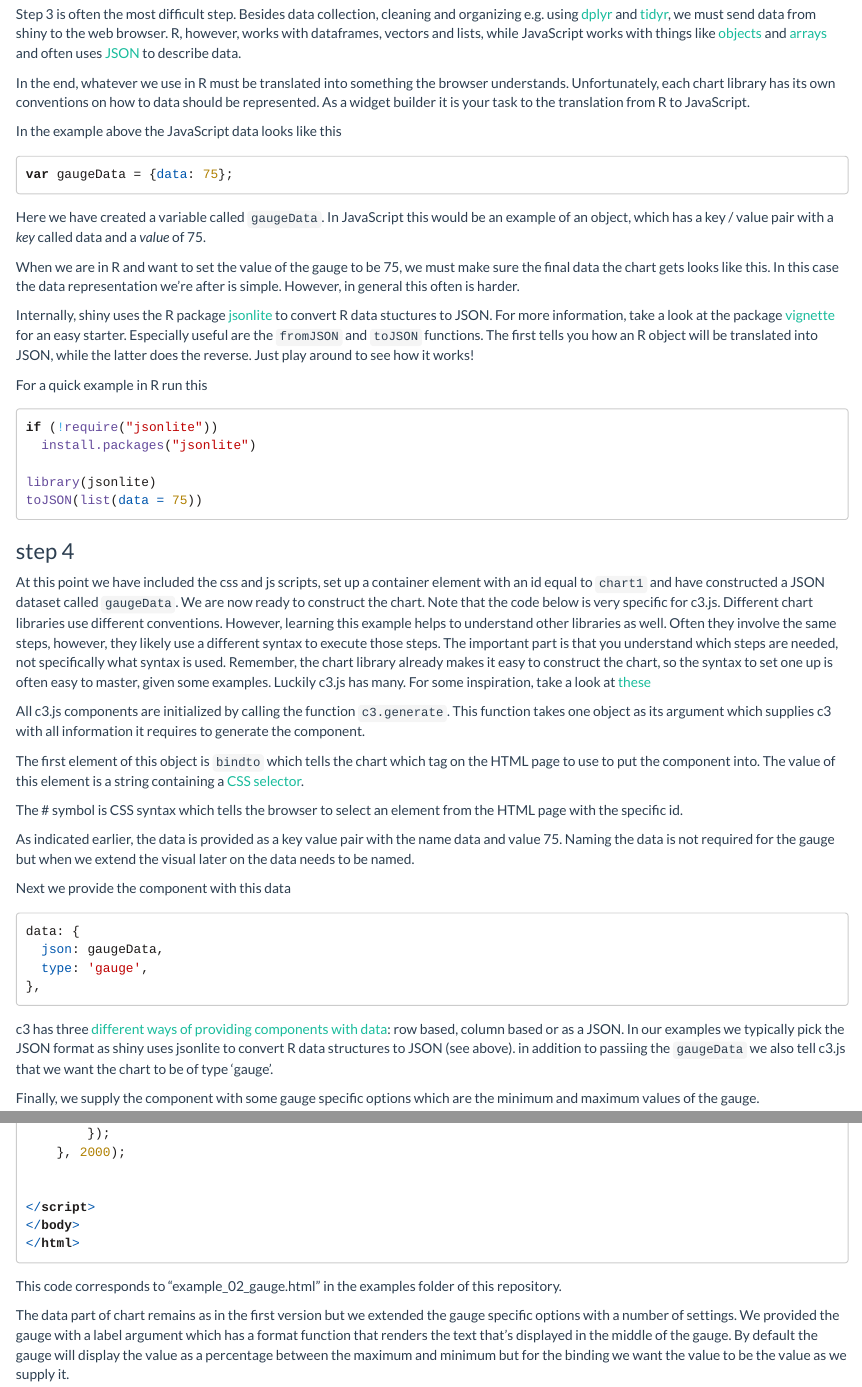
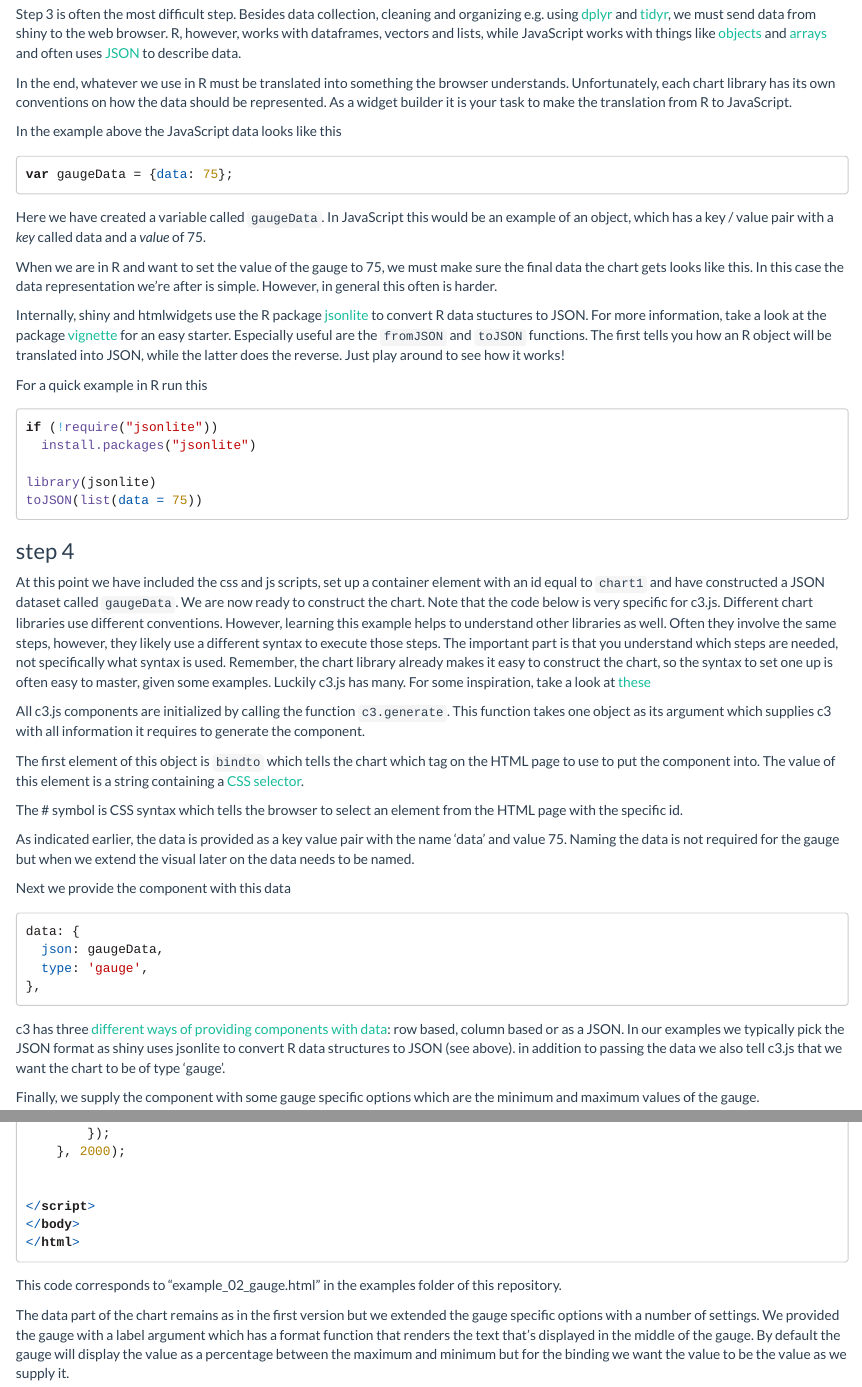
Before and after one commit to garrettgman/shiny-js-tutorials, an R Markdown document (vignettes/vignette.Rmd): the page in a window 1100 px wide, from 4980 px down, and a second part further down, joined at a grey line. Rendered offline with R 4.5, knitr and Pandoc, with nearby package versions.

Commit message:
Small rectifications

````diff
--- a/vignettes/vignette.Rmd
+++ b/vignettes/vignette.Rmd
@@ -181,7 +181,7 @@ The most important part here is this:
 Step 3 is often the most difficult step. Besides data collection, cleaning and organizing e.g. using [dplyr](https://cran.rstudio.com/web/packages/dplyr/vignettes/introduction.html) and [tidyr](https://cran.r-project.org/web/packages/tidyr/vignettes/tidy-data.html), we must send data from shiny to the web browser. R, however, works with dataframes, vectors and lists, while JavaScript works with things like [objects](http://www.w3schools.com/js/js_objects.asp) and [arrays](http://www.w3schools.com/js/js_arrays.asp) and often uses [JSON](http://www.w3schools.com/js/js_json.asp) to describe data.
 
 
-In the end, whatever we use in R must be translated into something the browser understands. Unfortunately, each chart library has its own conventions on how to data should be represented. As a widget builder it is your task to the translation from R to JavaScript.
+In the end, whatever we use in R must be translated into something the browser understands. Unfortunately, each chart library has its own conventions on how the data should be represented. As a widget builder it is your task to make the translation from R to JavaScript.
 
 In the example above the JavaScript data looks like this
 
@@ -192,10 +192,10 @@ var gaugeData = {data: 75};
 Here we have created a variable called `gaugeData`. In JavaScript this would be an example of an object, which has a key / value pair with a *key* called data and a *value* of 75.
 
 
-When we are in R and want to set the value of the gauge to be 75, we must make sure the final data the chart gets looks like this. In this case the data representation we're after is simple. However, in general this often is harder.
+When we are in R and want to set the value of the gauge to 75, we must make sure the final data the chart gets looks like this. In this case the data representation we're after is simple. However, in general this often is harder.
 
 
-Internally, shiny uses the R package [jsonlite](https://cran.r-project.org/web/packages/jsonlite/index.html) to convert R data stuctures to JSON. For more information, take a look at the package [vignette](https://cran.r-project.org/web/packages/jsonlite/vignettes/json-aaquickstart.html) for an easy starter. Especially useful are the `fromJSON` and `toJSON` functions. The first tells you how an R object will be translated into JSON, while the latter does the reverse. Just play around to see how it works!
+Internally, shiny and htmlwidgets use the R package [jsonlite](https://cran.r-project.org/web/packages/jsonlite/index.html) to convert R data stuctures to JSON. For more information, take a look at the package [vignette](https://cran.r-project.org/web/packages/jsonlite/vignettes/json-aaquickstart.html) for an easy starter. Especially useful are the `fromJSON` and `toJSON` functions. The first tells you how an R object will be translated into JSON, while the latter does the reverse. Just play around to see how it works!
 
 
 For a quick example in R run this
@@ -223,7 +223,7 @@ The first element of this object is `bindto` which tells the chart which tag on
 The # symbol is CSS syntax which tells the browser to select an element from the HTML page with the specific id.
 
 
-As indicated earlier, the data is provided as a key value pair with the name data and value 75. Naming the data is not required for the gauge but when we extend the visual later on the data needs to be named.
+As indicated earlier, the data is provided as a key value pair with the name 'data' and value 75. Naming the data is not required for the gauge but when we extend the visual later on the data needs to be named.
 
 
 Next we provide the component with this data
@@ -235,7 +235,7 @@ data: {
 },
 ```
 
-c3 has three [different ways of providing components with data](http://c3js.org/examples.html#data): row based, column based or as a JSON. In our examples we typically pick the JSON format as shiny uses jsonlite to convert R data structures to JSON (see above). in addition to passiing the `gaugeData` we also tell c3.js that we want the chart to be of type 'gauge'.
+c3 has three [different ways of providing components with data](http://c3js.org/examples.html#data): row based, column based or as a JSON. In our examples we typically pick the JSON format as shiny uses jsonlite to convert R data structures to JSON (see above). in addition to passing the data we also tell c3.js that we want the chart to be of type 'gauge'.
 
 
 Finally, we supply the component with some gauge specific options which are the minimum and maximum values of the gauge.
@@ -319,7 +319,7 @@ Here is the code for the complete example.
 
 This code corresponds to "example_02_gauge.html" in the examples folder of this repository.
 
-The data part of chart remains as in the first version but we extended the gauge specific options with a number of settings. We provided the gauge with a label argument which has a format function that renders the text that's displayed in the middle of the gauge. By default the gauge will display the value as a percentage between the maximum and minimum but for the binding we want the value to be the value as we supply it.
+The data part of the chart remains as in the first version but we extended the gauge specific options with a number of settings. We provided the gauge with a label argument which has a format function that renders the text that's displayed in the middle of the gauge. By default the gauge will display the value as a percentage between the maximum and minimum but for the binding we want the value to be the value as we supply it.
 
 ```javascript
 label:{
````
Also changed, not shown: vignettes/vignette.Rmd (2 more changed lines).
